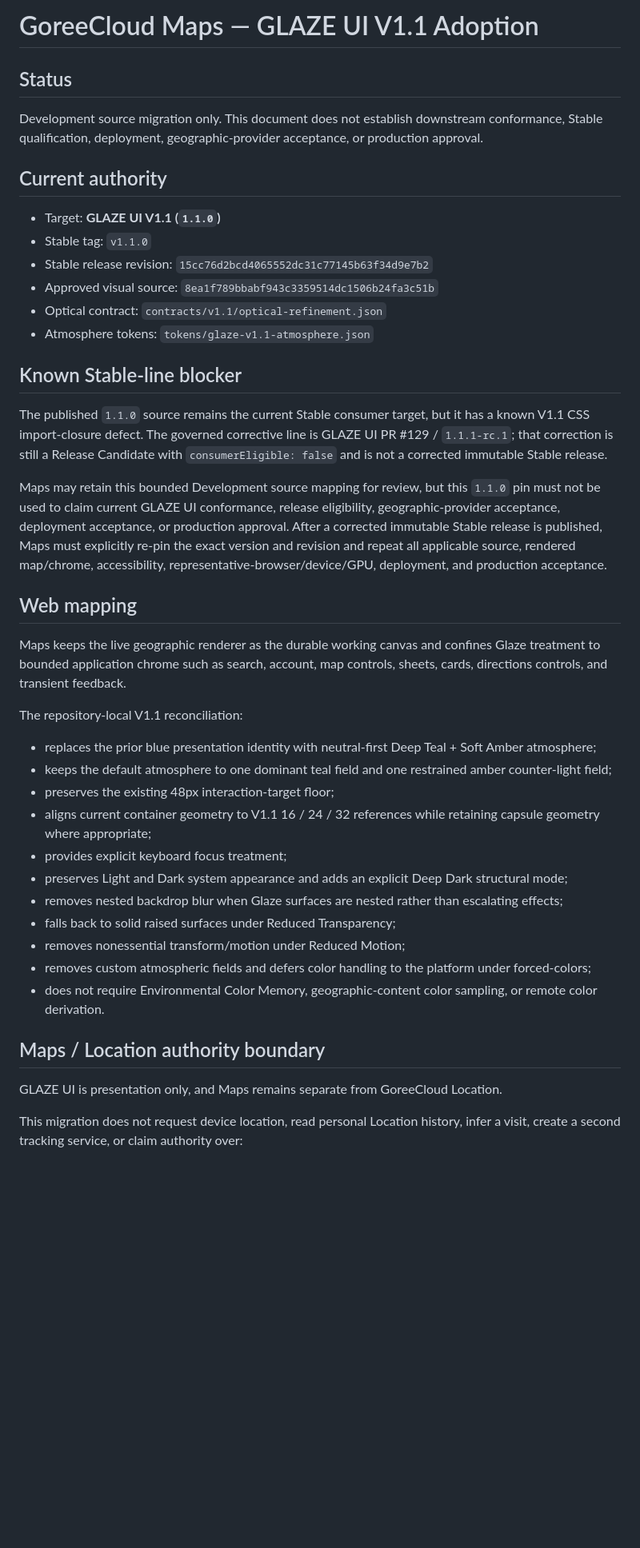
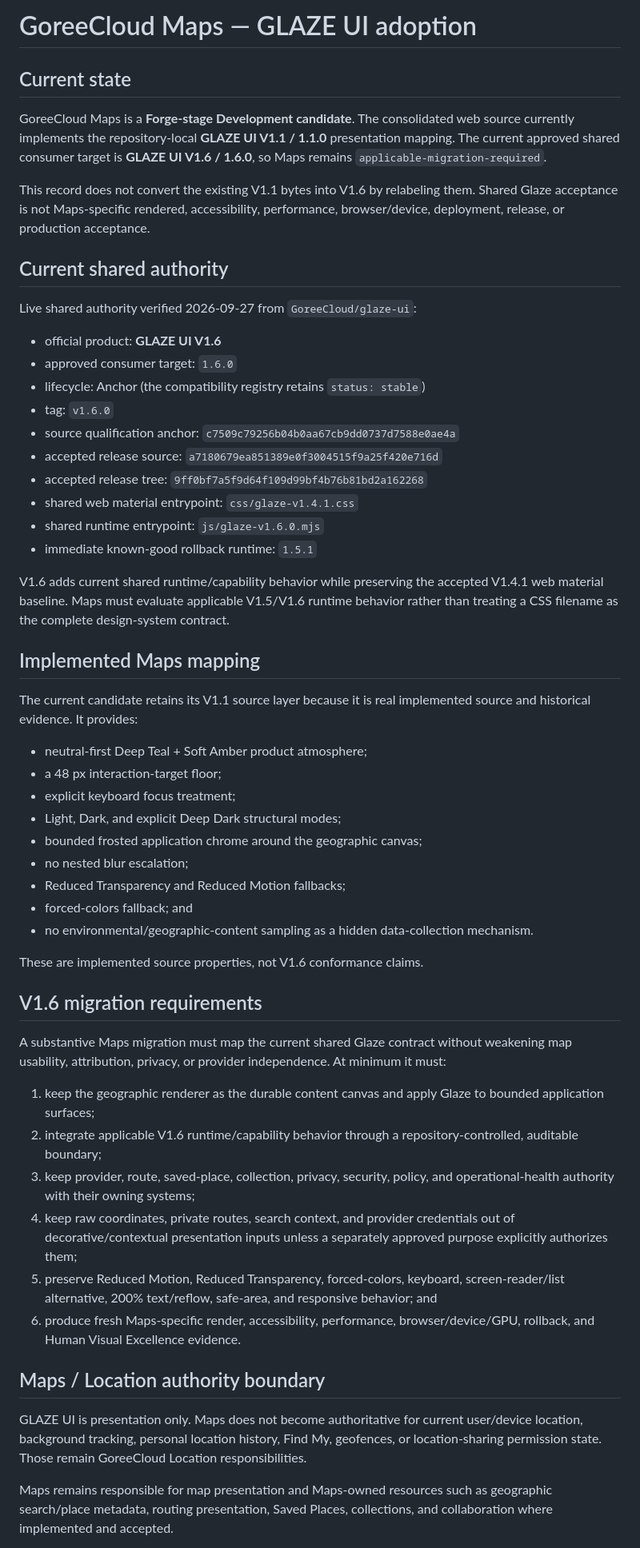
Before and after one commit to GoreeCloud/goreecloud-maps, a Markdown page: docs/GLAZE_UI_ADOPTION.md, the part around one of its changes. Shown at 80% size. Drawn GitHub-style; blank space fills up the shorter version.

Commit message:
docs: reconcile Maps with Glaze UI 1.6 authority

```diff
--- a/docs/GLAZE_UI_ADOPTION.md
+++ b/docs/GLAZE_UI_ADOPTION.md
@@ -1,45 +1,58 @@
-# GoreeCloud Maps — GLAZE UI V1.1 Adoption
+# GoreeCloud Maps — GLAZE UI adoption
 
-## Status
+## Current state
 
-Development source migration only. This document does not establish downstream conformance, Stable qualification, deployment, geographic-provider acceptance, or production approval.
+GoreeCloud Maps is a **Forge-stage Development candidate**. The consolidated web source currently implements the repository-local **GLAZE UI V1.1 / 1.1.0** presentation mapping. The current approved shared consumer target is **GLAZE UI V1.6 / 1.6.0**, so Maps remains `applicable-migration-required`.
 
-## Current authority
+This record does not convert the existing V1.1 bytes into V1.6 by relabeling them. Shared Glaze acceptance is not Maps-specific rendered, accessibility, performance, browser/device, deployment, release, or production acceptance.
 
-- Target: **GLAZE UI V1.1 (`1.1.0`)**
-- Stable tag: `v1.1.0`
-- Stable release revision: `15cc76d2bcd4065552dc31c77145b63f34d9e7b2`
-- Approved visual source: `8ea1f789bbabf943c3359514dc1506b24fa3c51b`
-- Optical contract: `contracts/v1.1/optical-refinement.json`
-- Atmosphere tokens: `tokens/glaze-v1.1-atmosphere.json`
+## Current shared authority
 
-## Known Stable-line blocker
+Live shared authority verified 2026-09-27 from `GoreeCloud/glaze-ui`:
 
-The published `1.1.0` source remains the current Stable consumer target, but it has a known V1.1 CSS import-closure defect. The governed corrective line is GLAZE UI PR #129 / `1.1.1-rc.1`; that correction is still a Release Candidate with `consumerEligible: false` and is not a corrected immutable Stable release.
+- official product: **GLAZE UI V1.6**
+- approved consumer target: `1.6.0`
+- lifecycle: Anchor (the compatibility registry retains `status: stable`)
+- tag: `v1.6.0`
+- source qualification anchor: `c7509c79256b04b0aa67cb9dd0737d7588e0ae4a`
+- accepted release source: `a7180679ea851389e0f3004515f9a25f420e716d`
+- accepted release tree: `9ff0bf7a5f9d64f109d99bf4b76b81bd2a162268`
+- shared web material entrypoint: `css/glaze-v1.4.1.css`
+- shared runtime entrypoint: `js/glaze-v1.6.0.mjs`
+- immediate known-good rollback runtime: `1.5.1`
 
-Maps may retain this bounded Development source mapping for review, but this `1.1.0` pin must not be used to claim current GLAZE UI conformance, release eligibility, geographic-provider acceptance, deployment acceptance, or production approval. After a corrected immutable Stable release is published, Maps must explicitly re-pin the exact version and revision and repeat all applicable source, rendered map/chrome, accessibility, representative-browser/device/GPU, deployment, and production acceptance.
+V1.6 adds current shared runtime/capability behavior while preserving the accepted V1.4.1 web material baseline. Maps must evaluate applicable V1.5/V1.6 runtime behavior rather than treating a CSS filename as the complete design-system contract.
 
-## Web mapping
+## Implemented Maps mapping
 
-Maps keeps the live geographic renderer as the durable working canvas and confines Glaze treatment to bounded application chrome such as search, account, map controls, sheets, cards, directions controls, and transient feedback.
+The current candidate retains its V1.1 source layer because it is real implemented source and historical evidence. It provides:
 
-The repository-local V1.1 reconciliation:
+- neutral-first Deep Teal + Soft Amber product atmosphere;
+- a 48 px interaction-target floor;
+- explicit keyboard focus treatment;
+- Light, Dark, and explicit Deep Dark structural modes;
+- bounded frosted application chrome around the geographic canvas;
+- no nested blur escalation;
+- Reduced Transparency and Reduced Motion fallbacks;
+- forced-colors fallback; and
+- no environmental/geographic-content sampling as a hidden data-collection mechanism.
 
-- replaces the prior blue presentation identity with neutral-first Deep Teal + Soft Amber atmosphere;
-- keeps the default atmosphere to one dominant teal field and one restrained amber counter-light field;
-- preserves the existing 48px interaction-target floor;
-- aligns current container geometry to V1.1 16 / 24 / 32 references while retaining capsule geometry where appropriate;
-- provides explicit keyboard focus treatment;
-- preserves Light and Dark system appearance and adds an explicit Deep Dark structural mode;
-- removes nested backdrop blur when Glaze surfaces are nested rather than escalating effects;
-- falls back to solid raised surfaces under Reduced Transparency;
-- removes nonessential transform/motion under Reduced Motion;
-- removes custom atmospheric fields and defers color handling to the platform under forced-colors;
-- does not require Environmental Color Memory, geographic-content color sampling, or remote color derivation.
+These are implemented source properties, not V1.6 conformance claims.
+
+## V1.6 migration requirements
+
+A substantive Maps migration must map the current shared Glaze contract without weakening map usability, attribution, privacy, or provider independence. At minimum it must:
+
+1. keep the geographic renderer as the durable content canvas and apply Glaze to bounded application surfaces;
+2. integrate applicable V1.6 runtime/capability behavior through a repository-controlled, auditable boundary;
+3. keep provider, route, saved-place, collection, privacy, security, policy, and operational-health authority with their owning systems;
+4. keep raw coordinates, private routes, search context, and provider credentials out of decorative/contextual presentation inputs unless a separately approved purpose explicitly authorizes them;
+5. preserve Reduced Motion, Reduced Transparency, forced-colors, keyboard, screen-reader/list alternative, 200% text/reflow, safe-area, and responsive behavior; and
+6. produce fresh Maps-specific render, accessibility, performance, browser/device/GPU, rollback, and Human Visual Excellence evidence.
 
 ## Maps / Location authority boundary
 
-GLAZE UI is presentation only, and Maps remains separate from GoreeCloud Location.
+GLAZE UI is presentation only. Maps does not become authoritative for current user/device location, background tracking, personal location history, Find My, geofences, or location-sharing permission state. Those remain GoreeCloud Location responsibilities.
 
-This migration does not request device location, read personal Location history, infer a visit, create a second tracking service, or claim authority over:
+Maps remains responsible for map presentation and Maps-owned resources such as geographic search/place metadata, routing presentation, Saved Places, collections, and collaboration where implemented and accepted.
 
```
Also changed, not shown: other parts of docs/GLAZE_UI_ADOPTION.md (+4 -22 lines).
